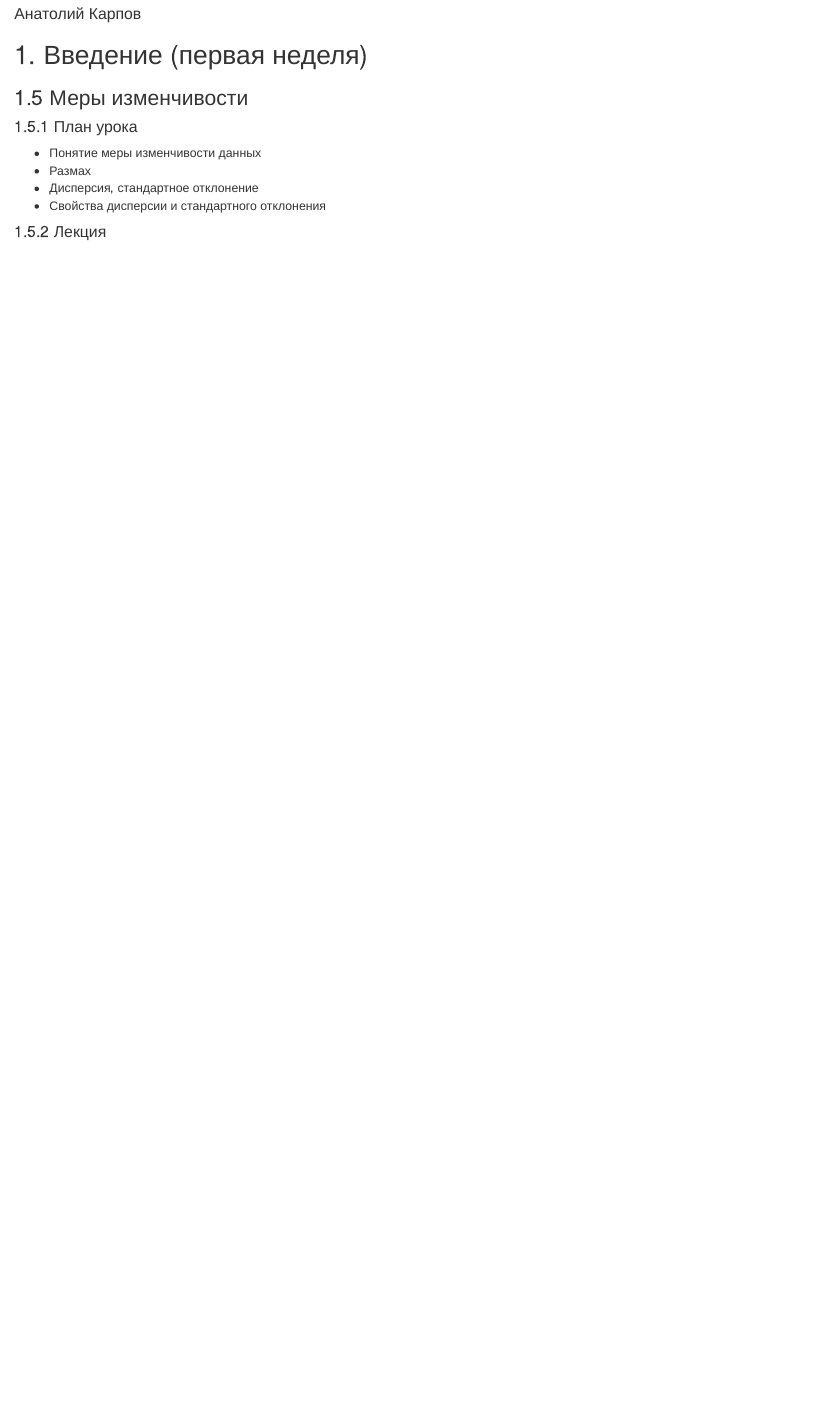
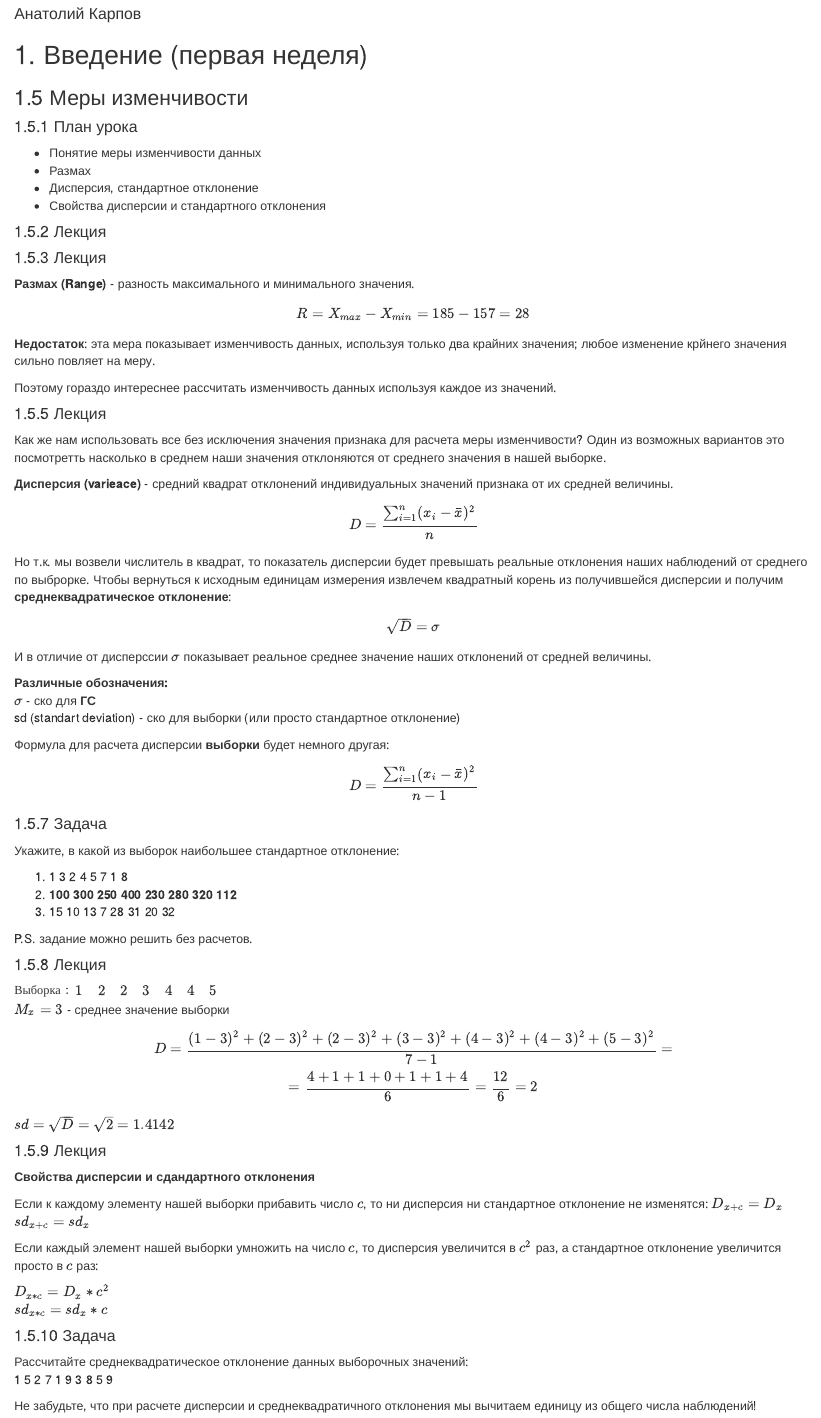
Before and after one commit to RavilDe/RTry, an R Markdown document (statistic 1 (stepik)/Statistics.Rmd): the page in a window 1100 px wide, from 70 px down. Rendered offline with R 4.5, knitr and Pandoc, with nearby package versions.

Commit message:
stat 1 rmd 1.5.3 - 1.5.10

```diff
--- a/statistic 1 (stepik)/Statistics.Rmd
+++ b/statistic 1 (stepik)/Statistics.Rmd
@@ -360,3 +336,79 @@ knitr::opts_chunk$set(echo = FALSE, message = F, warning = F)
 * Свойства дисперсии и стандартного отклонения
 
 #### 1.5.2 Лекция
+#### 1.5.3 Лекция
+**Размах (Range)** - разность максимального и минимального значения.
+
+$$R = X_{max} - X_{min} = 185 - 157 = 28$$
+
+**Недостаток**: эта мера показывает изменчивость данных, используя только два
+крайних значения; любое изменение крйнего значения сильно повляет на меру.
+
+Поэтому гораздо интереснее рассчитать изменчивость данных используя
+каждое из значений.
+
+#### 1.5.5 Лекция
+Как же нам использовать все без исключения значения признака для расчета
+меры изменчивости? Один из возможных вариантов это посмотретть насколько в среднем
+наши значения отклоняются от среднего значения в нашей выборке.
+
+**Дисперсия (varieace)** - средний квадрат отклонений индивидуальных значений
+признака от их средней величины.
+
+$$D = \frac{\sum_{i=1}^n(x_{i} - \bar{x})^2}{n}$$
+Но т.к. мы возвели числитель в квадрат, то показатель дисперсии будет превышать реальные
+отклонения наших наблюдений от среднего по выброрке. Чтобы вернуться к исходным единицам измерения
+извлечем квадратный корень из получившейся дисперсии и получим **среднеквадратическое отклонение**:
+
+$$\sqrt{D} = \sigma$$
+
+И в отличие от дисперссии $\sigma$ показывает реальное среднее значение наших
+отклонений от средней величины.
+
+**Различные обозначения:**
+$\sigma$ - ско для **ГС**
+sd (standart deviation) - ско для выборки (или просто стандартное отклонение)
+
+Формула для расчета дисперсии **выборки** будет немного другая:
+$$D = \frac{\sum_{i=1}^n(x_{i} - \bar{x})^2}{n - 1}$$
+
+#### 1.5.7 Задача
+Укажите, в какой из выборок наибольшее стандартное отклонение:
+
+(1)  1 3 2 4 5 7 1 8
+(2) **100 300 250 400 230 280 320 112**
+(3) 15 10 13 7 28 31 20 32
+
+P.S. задание можно решить без расчетов.
+
+#### 1.5.8 Лекция
+$Выборка:\begin{array} &1 &2 &2 &3 &4 &4 &5 \end{array}$
+$M_x = 3$ - среднее значение выборки
+
+
+$$\begin{equation}
+ D = \frac{(1-3)^2+(2-3)^2+(2-3)^2+(3-3)^2+(4-3)^2+(4-3)^2+(5-3)^2}{7-1}= \\
+ =  \frac{4+1+1+0+1+1+4}{6} = \frac{12}{6} = 2
+\end{equation}$$
+$sd = \sqrt{D} = \sqrt{2}= 1.4142$
+
+#### 1.5.9 Лекция
+**Свойства дисперсии и сдандартного отклонения**
+
+Если к каждому элементу нашей выборки прибавить число $c$, то ни дисперсия
+ни стандартное отклонение не изменятся:
+$D_{x+c} = D_x$
+$sd_{x+c} = sd_x$
+
+Если каждый элемент нашей выборки умножить на число $c$, то дисперсия увеличится в
+$c^2$ раз, а стандартное отклонение увеличится просто в $c$ раз:
+
+$D_{x*c} = D_x*c^2$
+$sd_{x*c} = sd_x*c$
+
+#### 1.5.10 Задача
+Рассчитайте среднеквадратическое отклонение данных выборочных значений:
+1 5 2 7 1 9 3 8 5 9
+
+Не забудьте, что при расчете дисперсии и среднеквадратичного отклонения мы
+вычитаем единицу из общего числа наблюдений!
```
Also changed, not shown: statistic 1 (stepik)/Statistics.Rmd (114 more changed lines).
